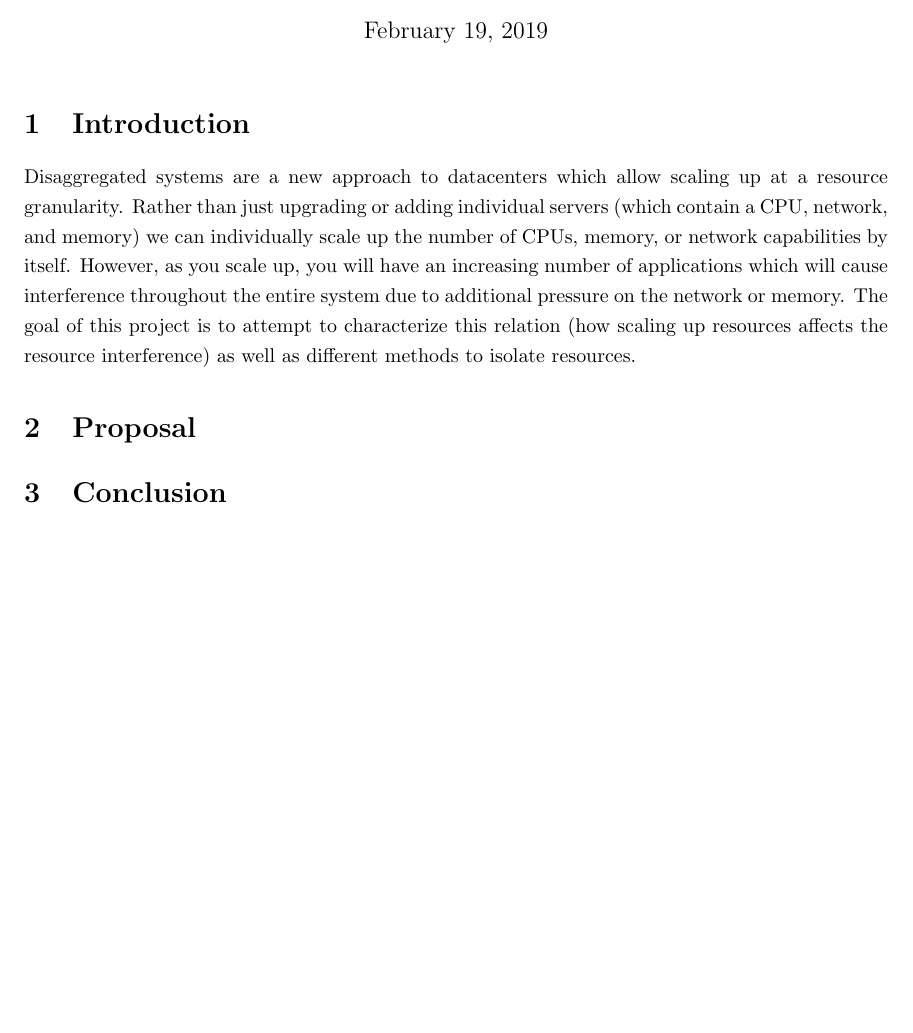
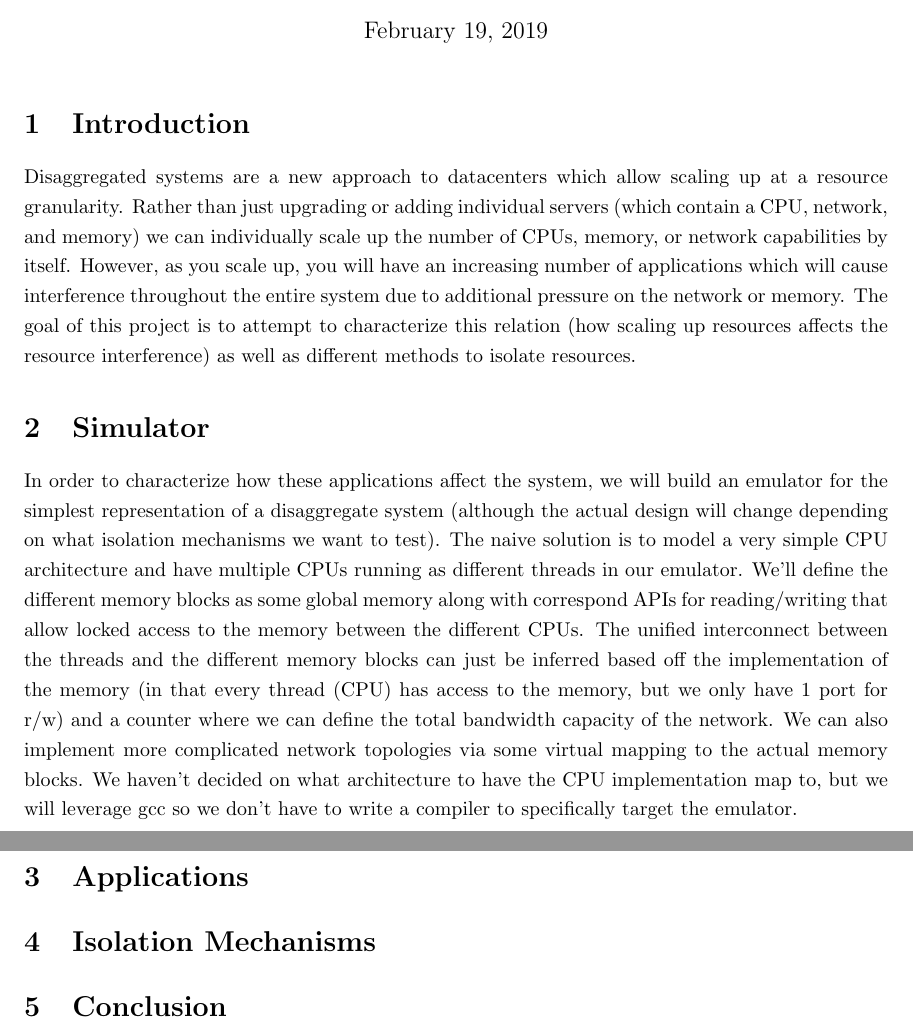
Before and after one commit to alexwong/disaggregate, a LaTeX document (docs/proposal/proposal.tex): part of the page before the commit and two parts of pages 1 and 2 of 2 after it, the two joined at a grey line, cut so that both start at the same text, the shorter picture padded with empty space. Compiled offline with pdfLaTeX.

Commit message:
Add simulator and sections

```diff
--- a/docs/proposal/proposal.tex
+++ b/docs/proposal/proposal.tex
@@ -34,7 +34,12 @@
 \section{Introduction}
 Disaggregated systems are a new approach to datacenters which allow scaling up at a resource granularity. Rather than just upgrading or adding individual servers (which contain a CPU, network, and memory) we can individually scale up the number of CPUs, memory, or network capabilities by itself. However, as you scale up, you will have an increasing number of applications which will cause interference throughout the entire system due to additional pressure on the network or memory. The goal of this project is to attempt to characterize this relation (how scaling up resources affects the resource interference) as well as different methods to isolate resources.
 
-\section{Proposal}
+\section{Simulator}
+In order to characterize how these applications affect the system, we will build an emulator for the simplest representation of a disaggregate system (although the actual design will change depending on what isolation mechanisms we want to test). The naive solution is to model a very simple CPU architecture and have multiple CPUs running as different threads in our emulator. We'll define the different memory blocks as some global memory along with correspond APIs for reading/writing that allow locked access to the memory between the different CPUs. The unified interconnect between the threads and the different memory blocks can just be inferred based off the implementation of the memory (in that every thread (CPU) has access to the memory, but we only have 1 port for r/w) and a counter where we can define the total bandwidth capacity of the network. We can also implement more complicated network topologies via some virtual mapping to the actual memory blocks. We haven't decided on what architecture to have the CPU implementation map to, but we will leverage gcc so we don't have to write a compiler to specifically target the emulator.
+
+\section{Applications}
+
+\section{Isolation Mechanisms}
 
 \section{Conclusion}
 
```
